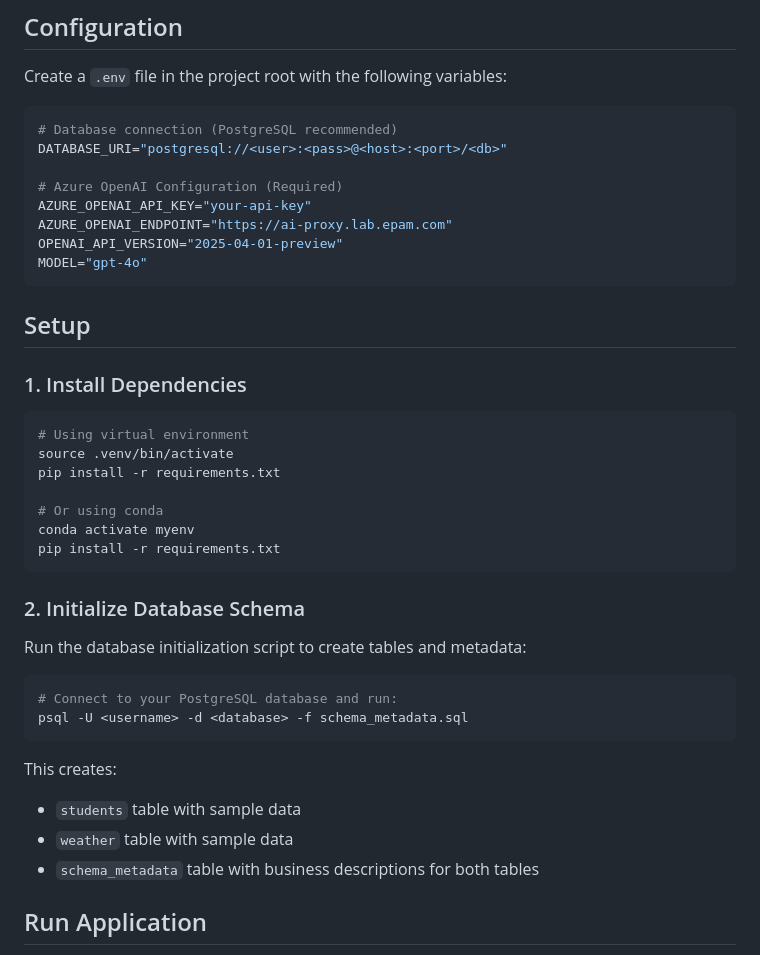
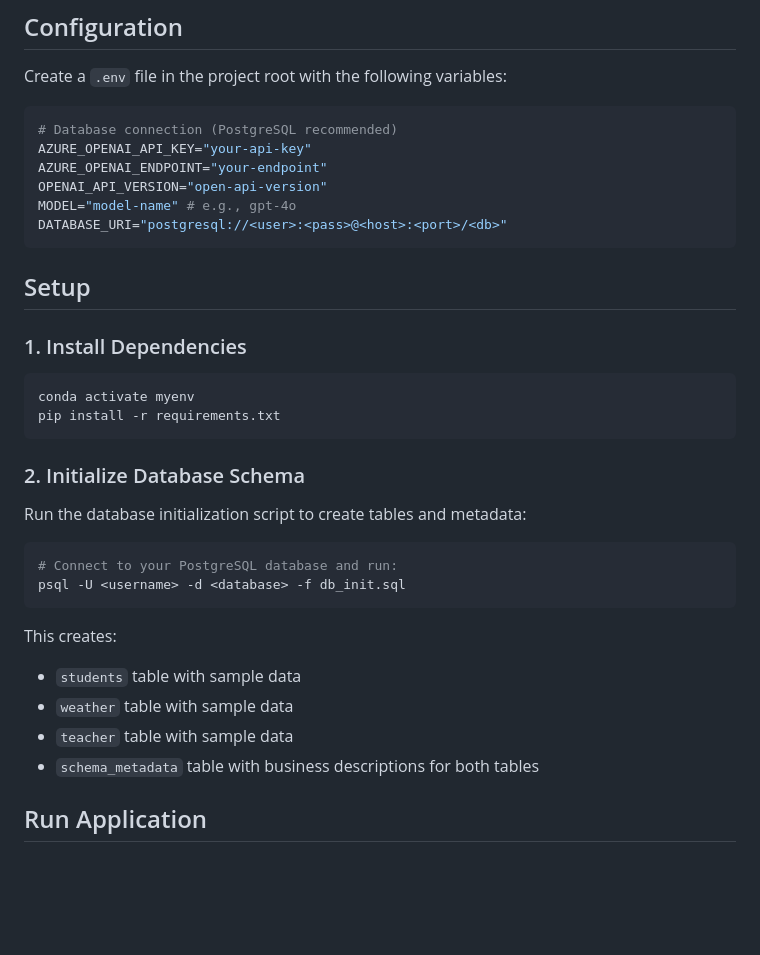
Before and after one commit to luanluankuaile/ask_data, a Markdown page: README.md, the part around one of its changes. Rendered like a GitHub page; blank space fills up the shorter version.

````diff
--- a/README.md
+++ b/README.md
@@ -18,13 +18,11 @@ Create a `.env` file in the project root with the following variables:
 
 ```bash
 # Database connection (PostgreSQL recommended)
+AZURE_OPENAI_API_KEY="your-api-key"
+AZURE_OPENAI_ENDPOINT="your-endpoint"
+OPENAI_API_VERSION="open-api-version"
+MODEL="model-name" # e.g., gpt-4o
 DATABASE_URI="postgresql://<user>:<pass>@<host>:<port>/<db>"
-
-# Azure OpenAI Configuration (Required)
-AZURE_OPENAI_API_KEY="your-api-key"
-AZURE_OPENAI_ENDPOINT="https://ai-proxy.lab.epam.com"
-OPENAI_API_VERSION="2025-04-01-preview"
-MODEL="gpt-4o"
 ```
 
 ## Setup
@@ -32,11 +30,6 @@ MODEL="gpt-4o"
 ### 1. Install Dependencies
 
 ```bash
-# Using virtual environment
-source .venv/bin/activate
-pip install -r requirements.txt
-
-# Or using conda
 conda activate myenv
 pip install -r requirements.txt
 ```
@@ -47,12 +40,13 @@ Run the database initialization script to create tables and metadata:
 
 ```bash
 # Connect to your PostgreSQL database and run:
-psql -U <username> -d <database> -f schema_metadata.sql
+psql -U <username> -d <database> -f db_init.sql
 ```
 
 This creates:
 - `students` table with sample data
 - `weather` table with sample data
+- `teacher` table with sample data
 - `schema_metadata` table with business descriptions for both tables
 
 ## Run Application
````
Also changed, not shown: other parts of README.md (+9 -31 lines).
